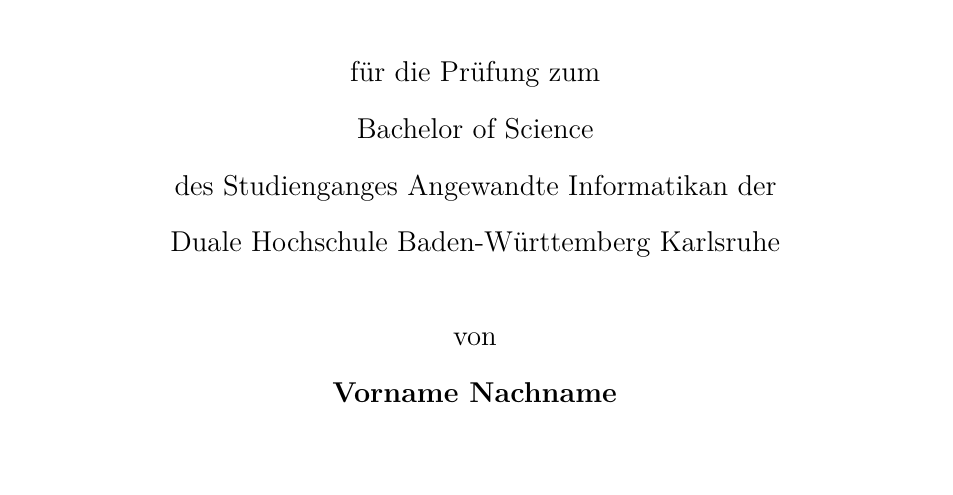
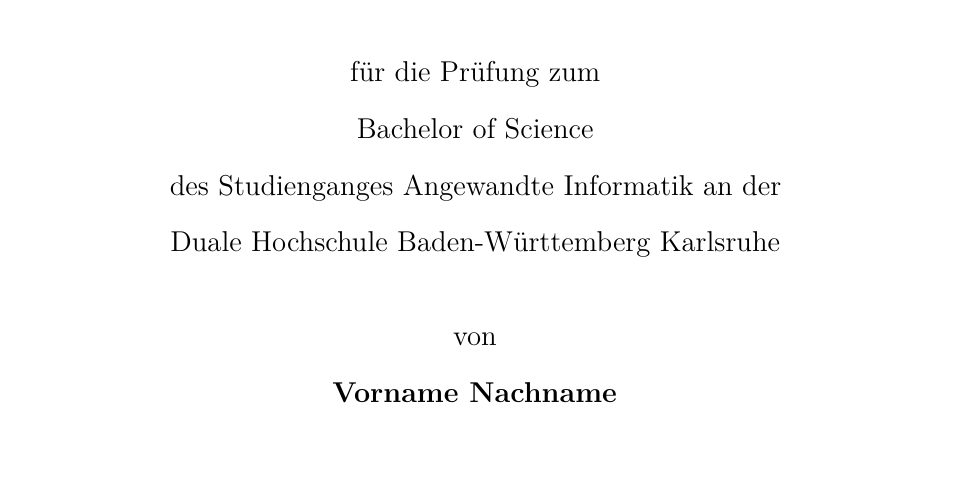
Before and after one commit to luthesebas/LaTeX-Thesis, a LaTeX document (ResearchProject/ResearchProject.tex, which reads ResearchProject/Assets/Cover.tex): part of page 1 of 23, cut so that both start at the same text. Compiled offline with pdfLaTeX.

Commit message:
Minor change

```diff
--- a/ResearchProject/Assets/Cover.tex
+++ b/ResearchProject/Assets/Cover.tex
@@ -26,7 +26,7 @@
 		\LARGE{\textsc{\typeofwork}}\\[4ex]
 		\large{für die Prüfung zum}\\[1ex]
 		\large{\academicdegree}\\[1ex]
-		\large{des Studienganges \courseofstudies an der}\\[1ex]
+		\large{des Studienganges \courseofstudies~an der}\\[1ex]
 		\large{\university}\\[4ex]
 		\large{von}\\[1ex]
 		\large{\textbf{\authorofwork}}
```
Also changed, not shown: ResearchProject/ResearchProject.pdf.
